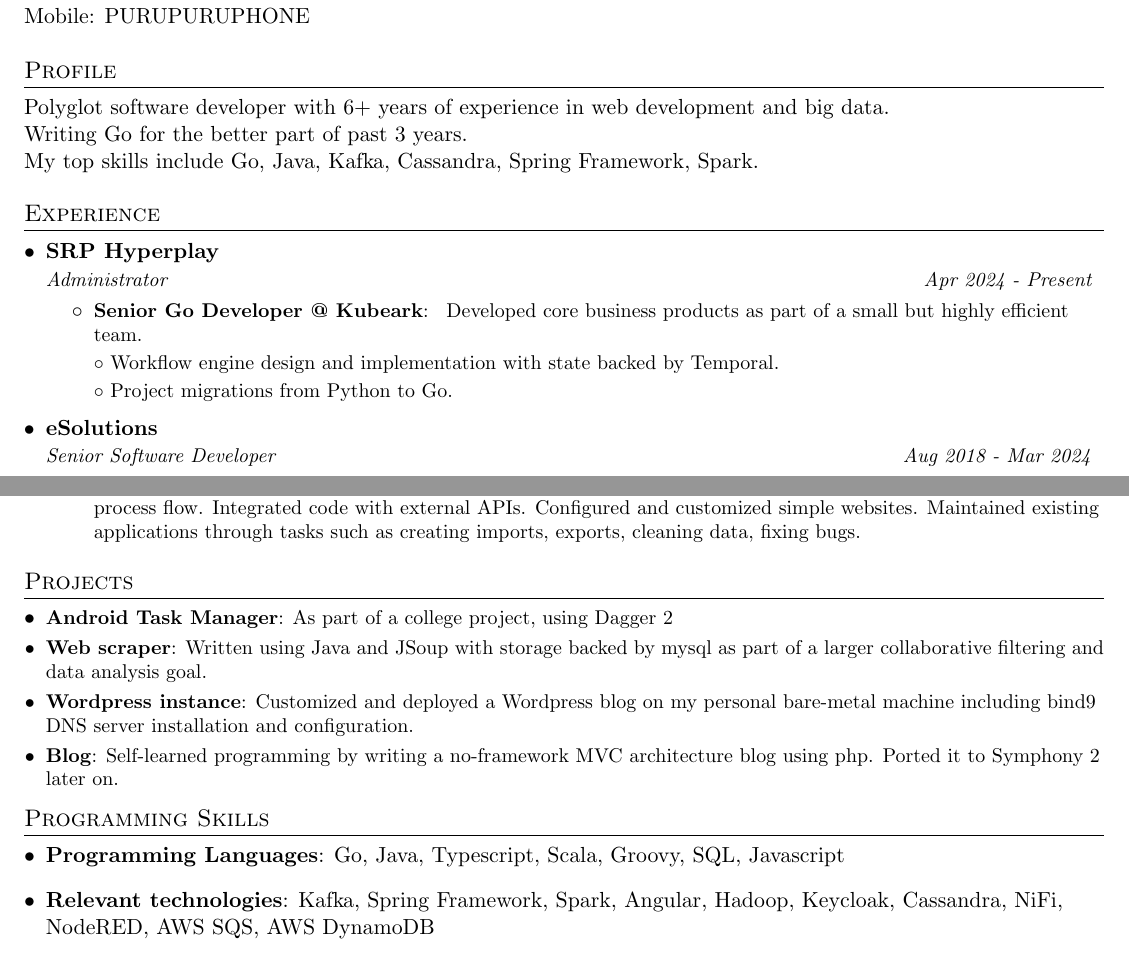
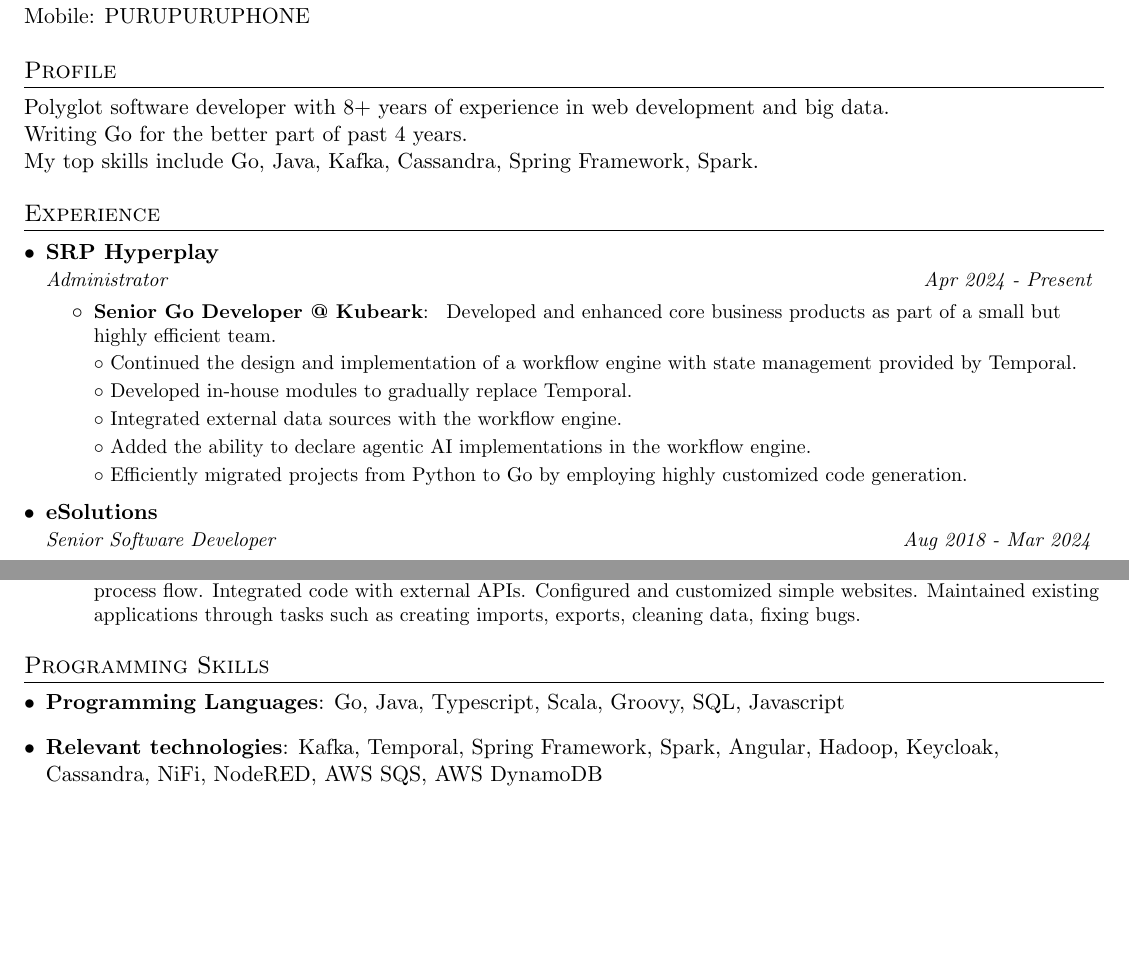
Before and after one commit to PopescuStefanRadu/learnt, a LaTeX CV (cv/cv.tex): two parts of pages 1 and 2 of 2, joined at a grey line, cut so that both start at the same text, the shorter picture padded with empty space. Compiled offline with pdfLaTeX.

Commit message:
add Kubeark experience (#1)

```diff
--- a/cv/cv.tex
+++ b/cv/cv.tex
@@ -87,9 +87,9 @@
 
 %-----------EDUCATION-----------------
 \section{Profile}
-      Polyglot software developer with 6+ years of experience in web development and big data.
+      Polyglot software developer with 8+ years of experience in web development and big data.
 
-      Writing Go for the better part of past 3 years.
+      Writing Go for the better part of past 4 years.
 
       My top skills include Go, Java, Kafka, Cassandra, Spring Framework, Spark.
 
@@ -101,11 +101,17 @@
       {Administrator}{Apr 2024 - Present}
       \resumeItemListStart
         \resumeItem{Senior Go Developer @ Kubeark}{
-	  Developed core business products as part of a small but highly efficient team.
+	  Developed and enhanced core business products as part of a small but highly efficient team.
 
-		\labelitemii \ Workflow engine design and implementation with state backed by Temporal.
+		\labelitemii \ Continued the design and implementation of a workflow engine with state management provided by Temporal.
 
-                \labelitemii \ Project migrations from Python to Go.
+		\labelitemii \ Developed in-house modules to gradually replace Temporal.
+
+		\labelitemii \ Integrated external data sources with the workflow engine.
+
+		\labelitemii \ Added the ability to declare agentic AI implementations in the workflow engine.
+
+		\labelitemii \ Efficiently migrated projects from Python to Go by employing highly customized code generation.
 	}
       \resumeItemListEnd
     \resumeSubheading
@@ -197,19 +203,6 @@
   \resumeSubHeadingListEnd
 
 
-%-----------PROJECTS-----------------
-\section{Projects}
-  \resumeSubHeadingListStart
-    \resumeSubItem{Android Task Manager}
-      {As part of a college project, using Dagger 2}
-    \resumeSubItem{Web scraper}
-      {Written using Java and JSoup with storage backed by mysql as part of a larger collaborative filtering and data analysis goal.}
-    \resumeSubItem{Wordpress instance}
-      {Customized and deployed a Wordpress blog on my personal bare-metal machine including bind9 DNS server installation and configuration.}
-    \resumeSubItem{Blog}
-      {Self-learned programming by writing a no-framework MVC architecture blog using php. Ported it to Symphony 2 later on.}
-  \resumeSubHeadingListEnd
-
 %--------PROGRAMMING SKILLS------------
 \section{Programming Skills}
   \resumeSubHeadingListStart
@@ -217,7 +210,7 @@
       \textbf{Programming Languages}{: Go, Java, Typescript, Scala, Groovy, SQL, Javascript}
     }
     \item{
-      \textbf{Relevant technologies}{: Kafka, Spring Framework, Spark, Angular, Hadoop, Keycloak, Cassandra, NiFi, NodeRED, AWS SQS, AWS DynamoDB}
+      \textbf{Relevant technologies}{: Kafka, Temporal, Spring Framework, Spark, Angular, Hadoop, Keycloak, Cassandra, NiFi, NodeRED, AWS SQS, AWS DynamoDB}
     }
     \item{
     \textbf{Languages}{: English - C1, German - beginner, French - beginner}
```
